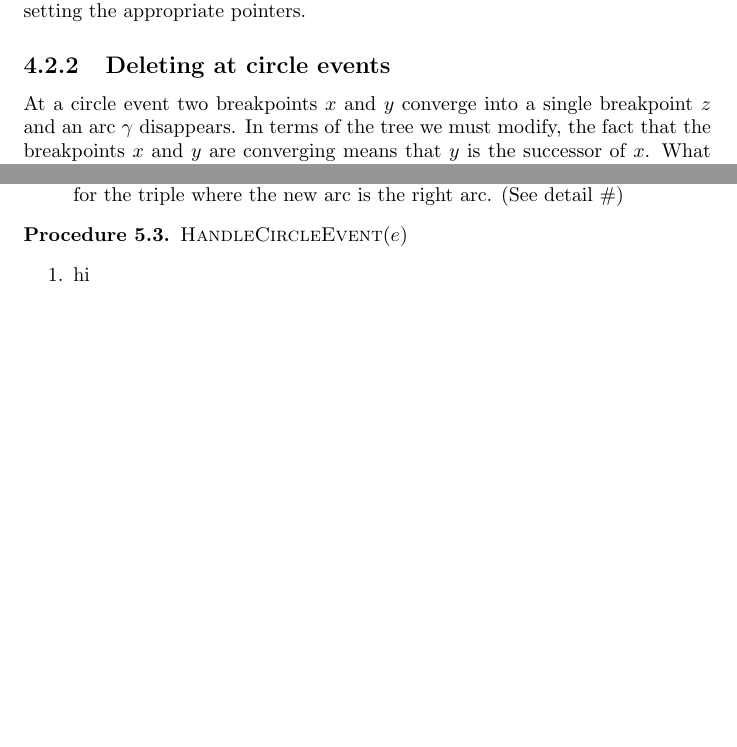
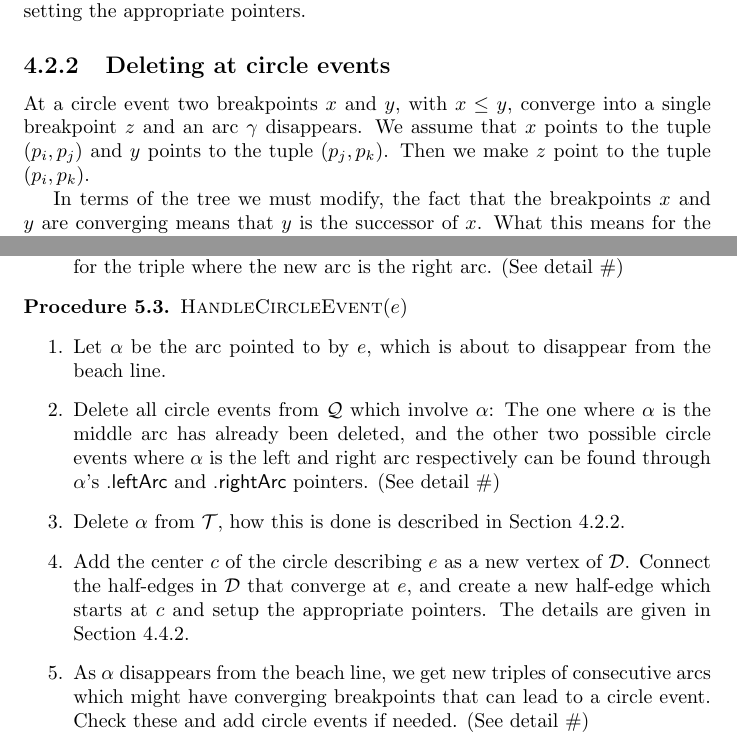
Before and after one commit to FunByJohn/speciale, a LaTeX thesis (thesis.tex, which reads chapters/ds.tex, chapters/fortune.tex): two parts of pages 21 and 31 of 33 before the commit and two parts of pages 21 and 31 of 34 after it, joined at a grey line, cut so that both start at the same text, the shorter picture padded with empty space. Compiled offline with pdfLaTeX.

Commit message:
13 jun 17:30

```diff
--- a/chapters/ds.tex
+++ b/chapters/ds.tex
@@ -34,8 +34,10 @@ Now we look at the general case. We assume that $\alpha$ is an arc on the beach
 \]
 The leaf $\alpha$ gets replaced by the tree on the right. The dashed arrows represent the pointers for our doubly linked lists of arcs, and not depicted but also necessary is that we need to connect $\alpha_1$ to $\alpha$\textsf{.leftArc} and connect $\alpha_2$ to $\alpha$\textsf{.rightArc} by setting the appropriate pointers.
 
-\subsection{Deleting at circle events}
-At a circle event two breakpoints $x$ and $y$ converge into a single breakpoint $z$ and an arc $\gamma$ disappears. In terms of the tree we must modify, the fact that the breakpoints $x$ and $y$ are converging means that $y$ is the successor of $x$. What this means for the structure of the tree depends on whether $x$ is an ancestor of $y$, or if $y$ is an ancestor of $x$. First, we assume that $x$ is an ancestor of $y$. Then $y$ is the lowest internal node on the left spine of $x$\textsf{.right}, and our modification is as illustrated:
+\subsection{Deleting at circle events} \label{sec:deletingatsiteevents}
+At a circle event two breakpoints $x$ and $y$, with $x \leq y$, converge into a single breakpoint $z$ and an arc $\gamma$ disappears. We assume that $x$ points to the tuple $(p_i, p_j)$ and $y$ points to the tuple $(p_j, p_k)$. Then we make $z$ point to the tuple $(p_i, p_k)$.
+
+In terms of the tree we must modify, the fact that the breakpoints $x$ and $y$ are converging means that $y$ is the successor of $x$. What this means for the structure of the tree depends on whether $x$ is an ancestor of $y$, or if $y$ is an ancestor of $x$. First, we assume that $x$ is an ancestor of $y$. Then $y$ is the lowest internal node on the left spine of $x$\textsf{.right}, and our modification is as illustrated:
 \[
     \includegraphics[scale=0.6]{images/tree_remove_xy}
 \]
--- a/chapters/fortune.tex
+++ b/chapters/fortune.tex
@@ -30,7 +30,11 @@ We are now ready to describe Fortune's algorithm. We start with describing an ov
 
 \begin{proc} \textsc{HandleCircleEvent}$(e)$
 \begin{enumerate}
-    \item hi
+    \item Let $\alpha$ be the arc pointed to by $e$, which is about to disappear from the beach line.
+    \item Delete all circle events from $\mathcal{Q}$ which involve $\alpha$: The one where $\alpha$ is the middle arc has already been deleted, and the other two possible circle events where $\alpha$ is the left and right arc respectively can be found through $\alpha$'s \textsf{.leftArc} and \textsf{.rightArc} pointers. (See detail \#)
+    \item Delete $\alpha$ from $\mathcal{T}$, how this is done is described in Section \ref{sec:deletingatsiteevents}.
+    \item Add the center $c$ of the circle describing $e$ as a new vertex of $\mathcal{D}$. Connect the half-edges in $\mathcal{D}$ that converge at $e$, and create a new half-edge which starts at $c$ and setup the appropriate pointers. The details are given in Section \ref{sec:dcelatcircleevents}.
+    \item As $\alpha$ disappears from the beach line, we get new triples of consecutive arcs which might have converging breakpoints that can lead to a circle event. Check these and add circle events if needed. (See detail \#)
 \end{enumerate}
 \end{proc}
 
```
Also changed, not shown: thesis.pdf, chapters/ds.tex (2 more changed lines), chapters/fortune.tex (12 more changed lines).
